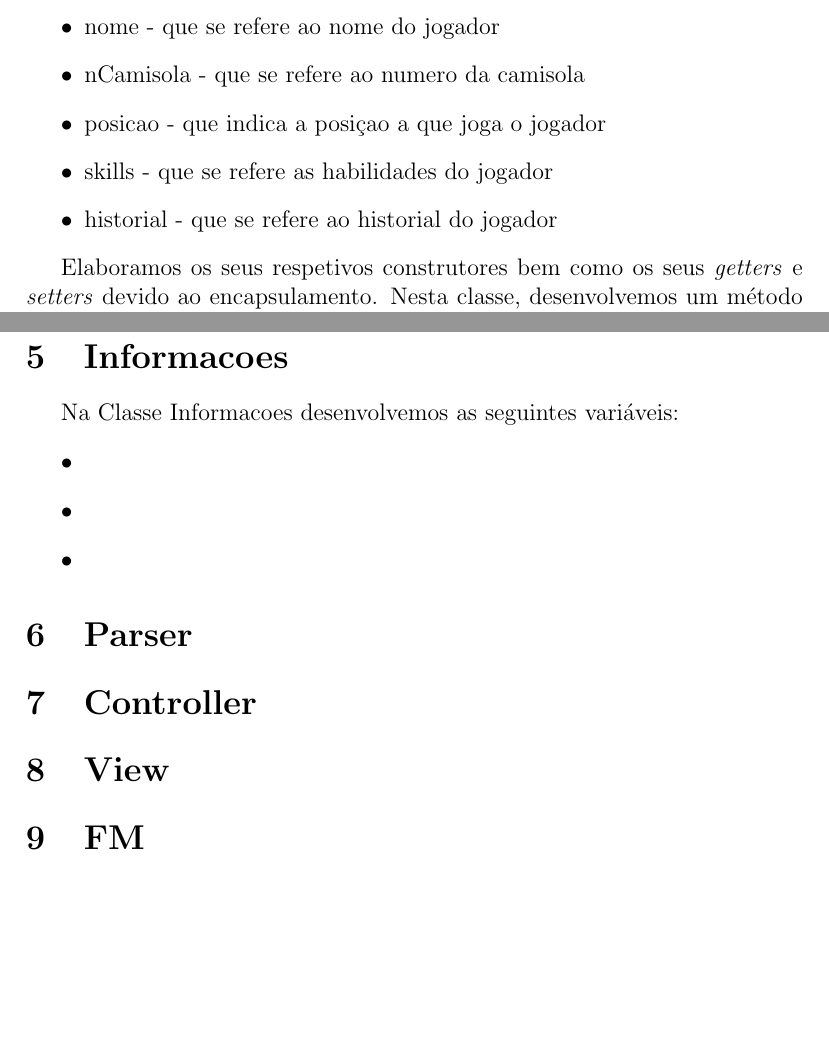
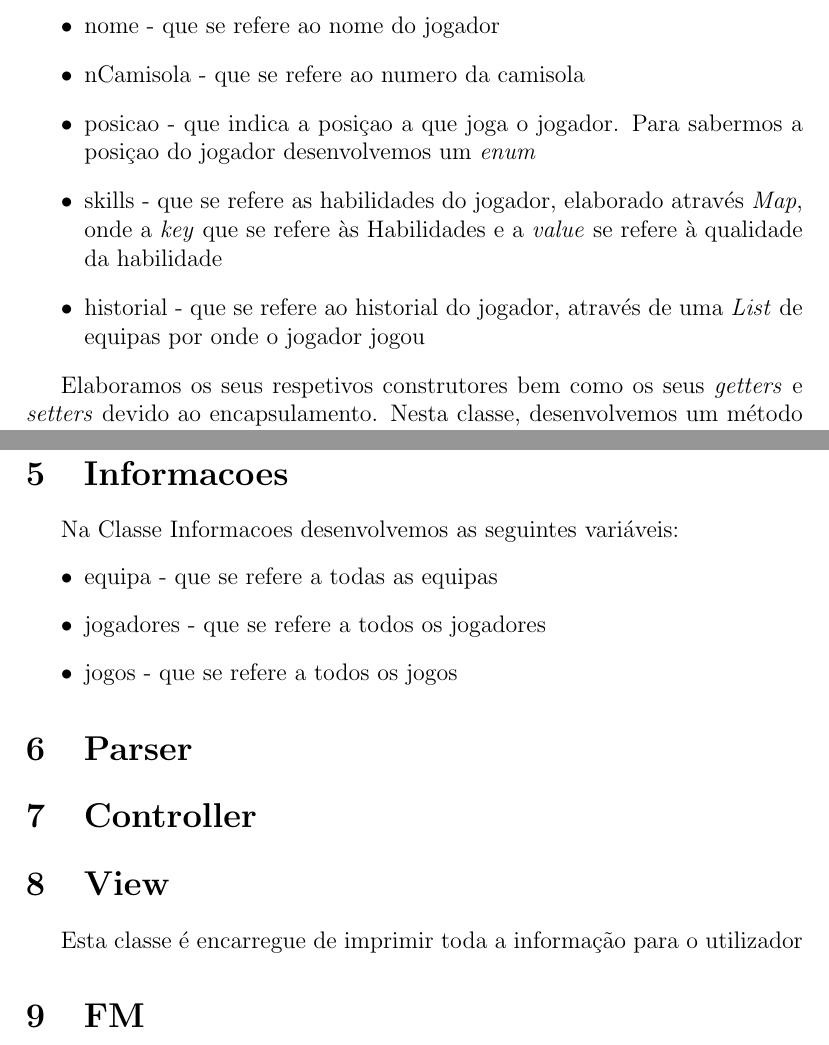
Before and after one commit to joaopsmendes/projeto-poo, a LaTeX document (Relatorio/relatorio.tex): two parts of pages 3 and 4 of 4 before the commit and two parts of pages 3 and 4 of 5 after it, joined at a grey line, cut so that both start at the same text, the shorter picture padded with empty space. Compiled offline with pdfLaTeX.

Commit message:
relatorio

```diff
--- a/Relatorio/relatorio.tex
+++ b/Relatorio/relatorio.tex
@@ -67,9 +67,12 @@
     \begin{itemize}
         \item nome - que se refere ao nome do jogador
         \item nCamisola - que se refere ao numero da camisola
-        \item posicao - que indica a posiçao a que joga o jogador
-        \item skills - que se refere as habilidades do jogador
-        \item historial - que se refere ao historial do jogador
+        \item posicao - que indica a posiçao a que joga o jogador. Para sabermos a posiçao do jogador desenvolvemos
+um \emph{enum}
+        \item skills - que se refere as habilidades do jogador, elaborado através \emph{Map}, onde a \emph{key}
+que se refere às Habilidades e a \emph{value} se refere à qualidade da habilidade
+        \item historial - que se refere ao historial do jogador, através de uma \emph{List} de equipas por onde o
+jogador jogou
     \end{itemize}
 
     Elaboramos os seus respetivos construtores bem como os seus \emph{getters} e \emph{setters} devido ao encapsulamento.
@@ -107,16 +111,18 @@ ainda um método \emph{ Jogador parse} ...\par
 \section{Informacoes}
     Na Classe Informacoes desenvolvemos as seguintes variáveis:
     \begin{itemize}
-        \item
-        \item
-        \item
+        \item equipa - que se refere a todas as equipas
+        \item jogadores - que se refere a todos os jogadores
+        \item jogos - que se refere a todos os jogos
     \end{itemize}
+
 
 \section{Parser}
 
 \section{Controller}
 
 \section{View}
+    Esta classe é encarregue de imprimir toda a informação para o utilizador
 
 \section{FM}
     Este objeto tem como objetivo compilar e correr o programa
```
Also changed, not shown: Relatorio/relatorio.tex (3 more changed lines).
